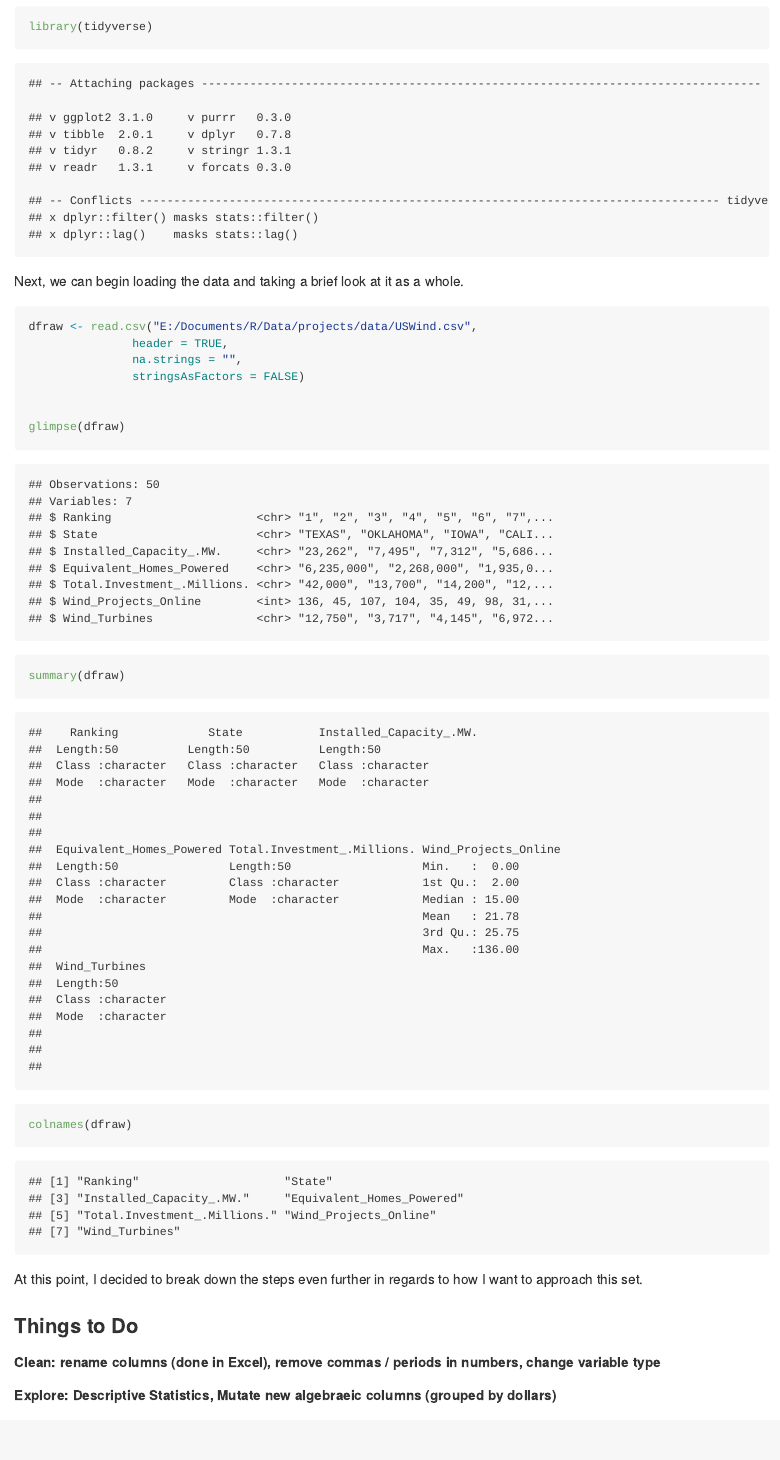
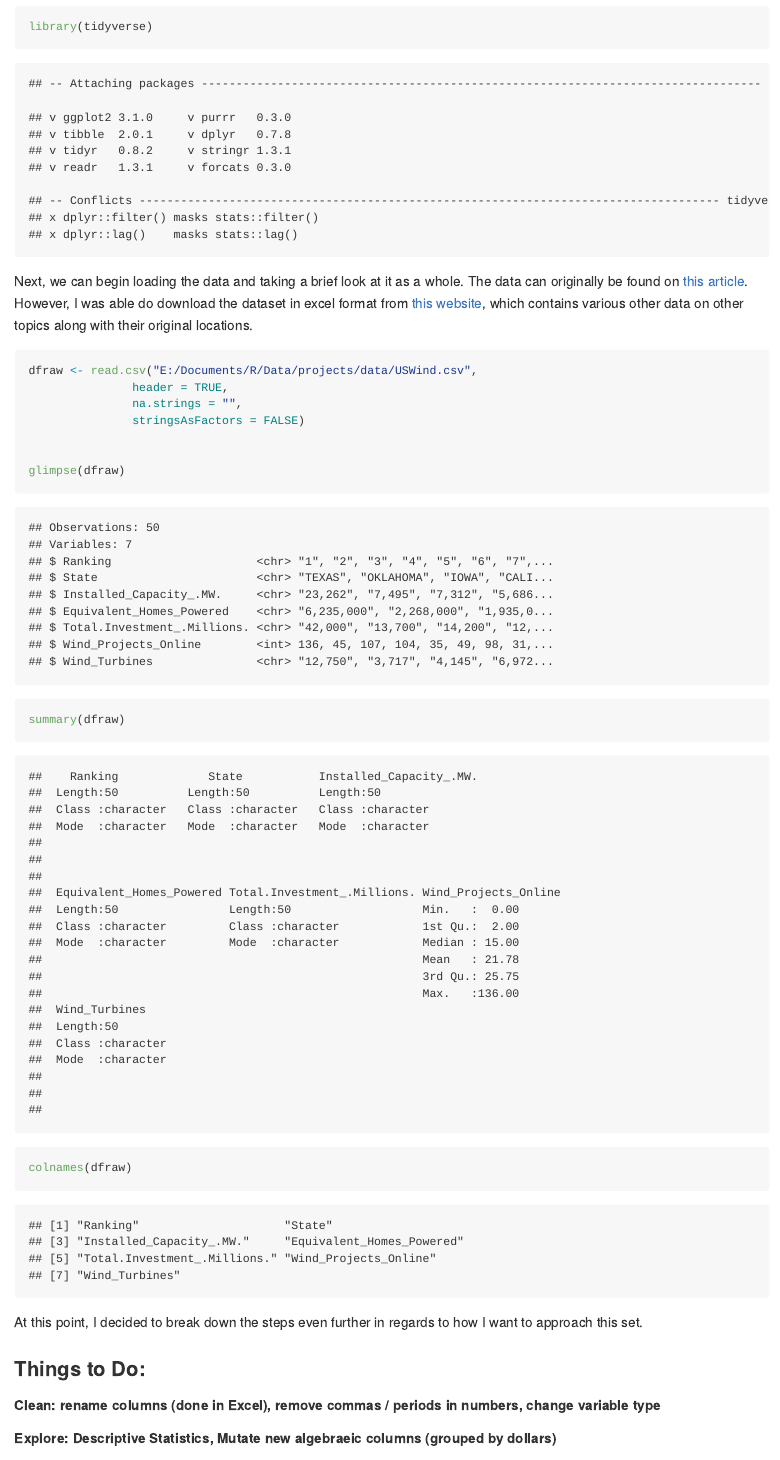
Before and after one commit to puddledash/projects, an R Markdown document (notebooks/R/State Wind Energy/USWind.Rmd): the page in a window 1100 px wide, from 480 px down. The pictures show the output file notebooks/R/State Wind Energy/USWind.md that the author committed with the source, drawn offline in the style of GitHub; long lines of code are wrapped.

Commit message:
wind documentation fix (work-in-progress)

````diff
--- a/notebooks/R/State Wind Energy/USWind.Rmd
+++ b/notebooks/R/State Wind Energy/USWind.Rmd
@@ -23,7 +23,8 @@ First, we load the necessary package called 'tidyverse' that allows use to use a
 library(tidyverse)
 ```
 
-Next, we can begin loading the data and taking a brief look at it as a whole.
+Next, we can begin loading the data and taking a brief look at it as a whole. The data can originally be found on [this article](https://howmuch.net/articles/wind-power-in-the-united-states-2018). However, I was able do download the dataset in excel format from [this website](https://www.makeovermonday.co.uk/data/), which contains various other data on other topics along with their original locations.
+
 ```{r}
 dfraw <- read.csv("E:/Documents/R/Data/projects/data/USWind.csv",
                header = TRUE,
@@ -38,7 +39,7 @@ colnames(dfraw)
 
 At this point, I decided to break down the steps even further in regards to how I want to approach this set.
 
-### Things to Do
+### Things to Do:
 ##### Clean: rename columns (done in Excel), remove commas / periods in numbers, change variable type
 ##### Explore: Descriptive Statistics, Mutate new algebraeic columns (grouped by dollars)
 
````
Also changed, not shown: notebooks/R/State Wind Energy/USWind.md.
